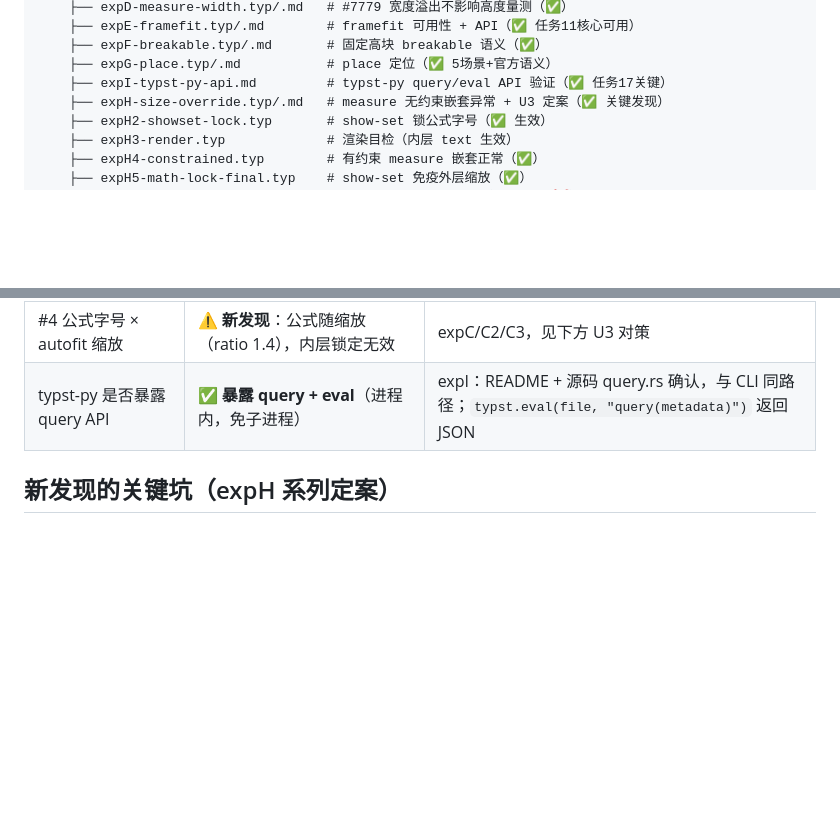
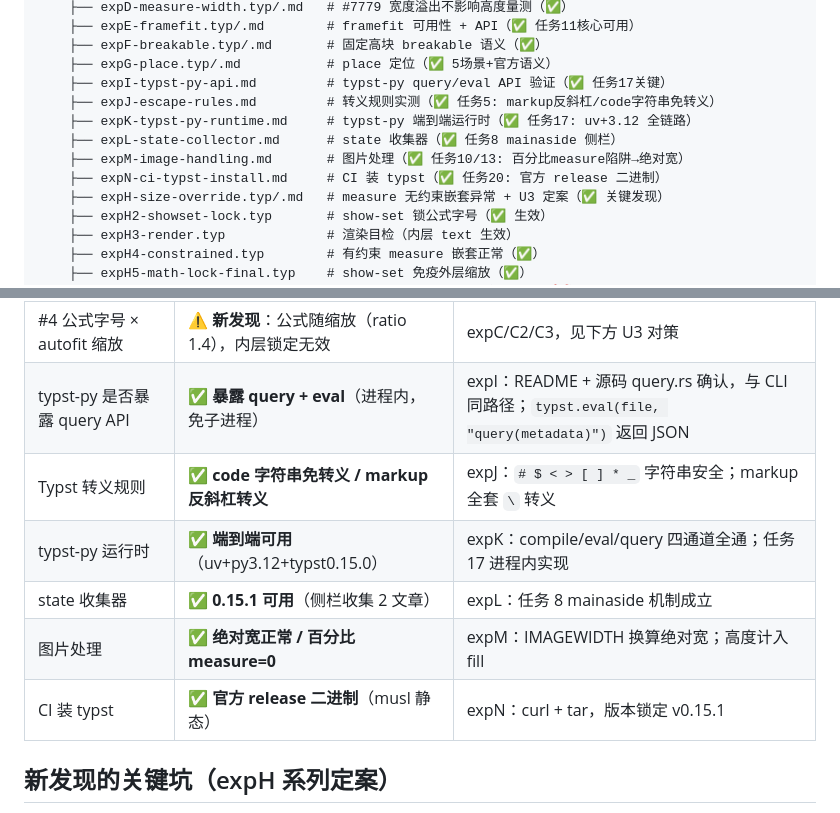
Before and after one commit to 8cli/presswire, a Markdown page: dev/research/README.md, 2 parts joined by grey strips. Drawn GitHub-style; blank space fills up the shorter version.

Commit message:
docs: R6 CI 装 typst 方案（任务20前置）+ README 索引 J-N
- expN: 官方 release 二进制 typst-x86_64-unknown-linux-musl.tar.xz
  curl+tar 装 PATH, 版本锁定 v0.15.1; 不依赖社区 action
- README: 已解除风险表补 6 项 (转义/运行时/收集器/图片/CI)

Co-Authored-By: Claude Fable 5 <noreply@anthropic.com>

```diff
--- a/dev/research/README.md
+++ b/dev/research/README.md
@@ -22,6 +22,11 @@ dev/research/
     ├── expF-breakable.typ/.md       # 固定高块 breakable 语义（✅）
     ├── expG-place.typ/.md           # place 定位（✅ 5场景+官方语义）
     ├── expI-typst-py-api.md         # typst-py query/eval API 验证（✅ 任务17关键）
+    ├── expJ-escape-rules.md         # 转义规则实测（✅ 任务5: markup反斜杠/code字符串免转义）
+    ├── expK-typst-py-runtime.md     # typst-py 端到端运行时（✅ 任务17: uv+3.12 全链路）
+    ├── expL-state-collector.md      # state 收集器（✅ 任务8 mainaside 侧栏）
+    ├── expM-image-handling.md       # 图片处理（✅ 任务10/13: 百分比measure陷阱→绝对宽）
+    ├── expN-ci-typst-install.md     # CI 装 typst（✅ 任务20: 官方 release 二进制）
     ├── expH-size-override.typ/.md   # measure 无约束嵌套异常 + U3 定案（✅ 关键发现）
     ├── expH2-showset-lock.typ       # show-set 锁公式字号（✅ 生效）
     ├── expH3-render.typ             # 渲染目检（内层 text 生效）
@@ -38,6 +43,11 @@ dev/research/
 | #1 typst eval 批量多 label 查询 | ✅ `query(metadata)` 全量 + Python 按 label 分组 | expB：4 版一次取回，label 字段在元素上 |
 | #4 公式字号 × autofit 缩放 | ⚠️ **新发现**：公式随缩放（ratio 1.4），内层锁定无效 | expC/C2/C3，见下方 U3 对策 |
 | typst-py 是否暴露 query API | ✅ **暴露 query + eval**（进程内，免子进程） | expI：README + 源码 query.rs 确认，与 CLI 同路径；`typst.eval(file, "query(metadata)")` 返回 JSON |
+| Typst 转义规则 | ✅ **code 字符串免转义 / markup 反斜杠转义** | expJ：`# $ < > [ ] * _` 字符串安全；markup 全套 `\` 转义 |
+| typst-py 运行时 | ✅ **端到端可用**（uv+py3.12+typst0.15.0） | expK：compile/eval/query 四通道全通；任务 17 进程内实现 |
+| state 收集器 | ✅ **0.15.1 可用**（侧栏收集 2 文章） | expL：任务 8 mainaside 机制成立 |
+| 图片处理 | ✅ **绝对宽正常 / 百分比 measure=0** | expM：IMAGEWIDTH 换算绝对宽；高度计入 fill |
+| CI 装 typst | ✅ **官方 release 二进制**（musl 静态） | expN：curl + tar，版本锁定 v0.15.1 |
 
 ## 新发现的关键坑（expH 系列定案）
 
```
Also changed, not shown: 1 other file.
